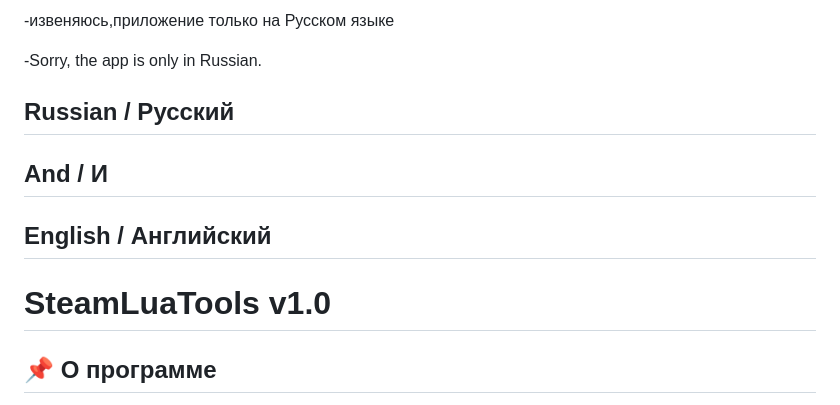
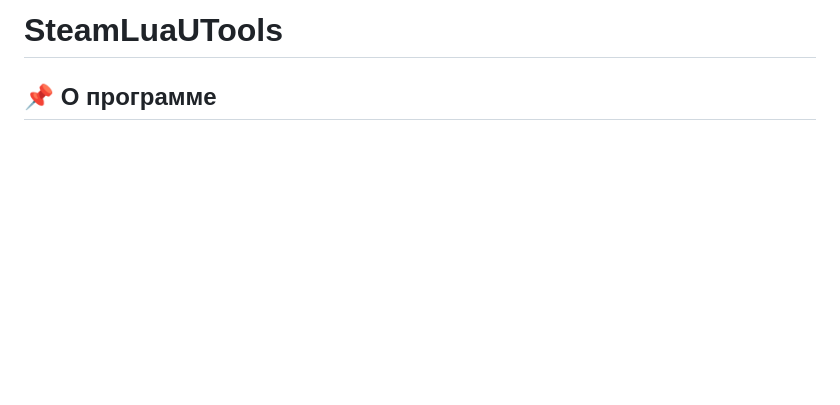
Before and after one commit to cs-news/SteamLuaTools, a Markdown page: README.md, the part around the change. Drawn GitHub-style; blank space fills up the shorter version.

```diff
--- a/README.md
+++ b/README.md
@@ -1,16 +1,4 @@
--извеняюсь,приложение только на Русском языке
-
--Sorry, the app is only in Russian.
-
-
-
-
-## Russian / Русский
-## And / И
-## English / Английский
-
-
-# SteamLuaTools v1.0
+# SteamLuaUTools
 
 ## 📌 О программе
 
```
